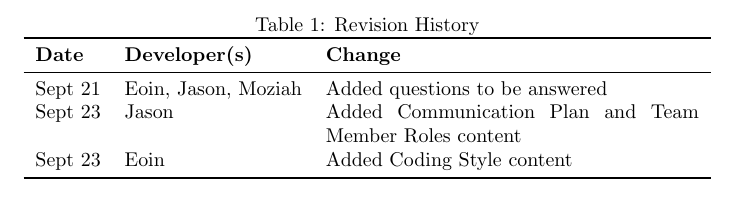
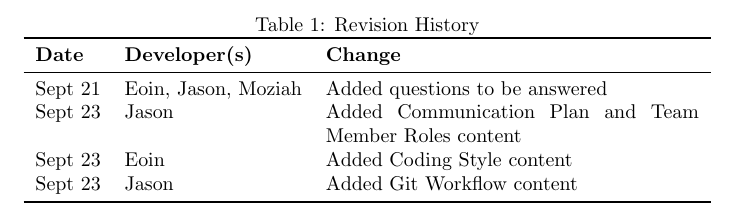
Before and after one commit to momaji/Staroids, a LaTeX document (Doc/DevelopmentPlan/DevelopmentPlan.tex): part of page 1 of 4, cut so that both start at the same text. Compiled offline with pdfLaTeX; a LaTeX package or settings file that is missing is left out.

Commit message:
Updated changelog

```diff
--- a/Doc/DevelopmentPlan/DevelopmentPlan.tex
+++ b/Doc/DevelopmentPlan/DevelopmentPlan.tex
@@ -26,6 +26,7 @@
 Sept 21 & Eoin, Jason, Moziah & Added questions to be answered\\
 Sept 23 & Jason & Added Communication Plan and Team Member Roles content\\
 Sept 23 & Eoin & Added Coding Style content\\
+Sept 23 & Jason & Added Git Workflow content\\
 \bottomrule
 \end{tabularx}
 \end{table}
```
